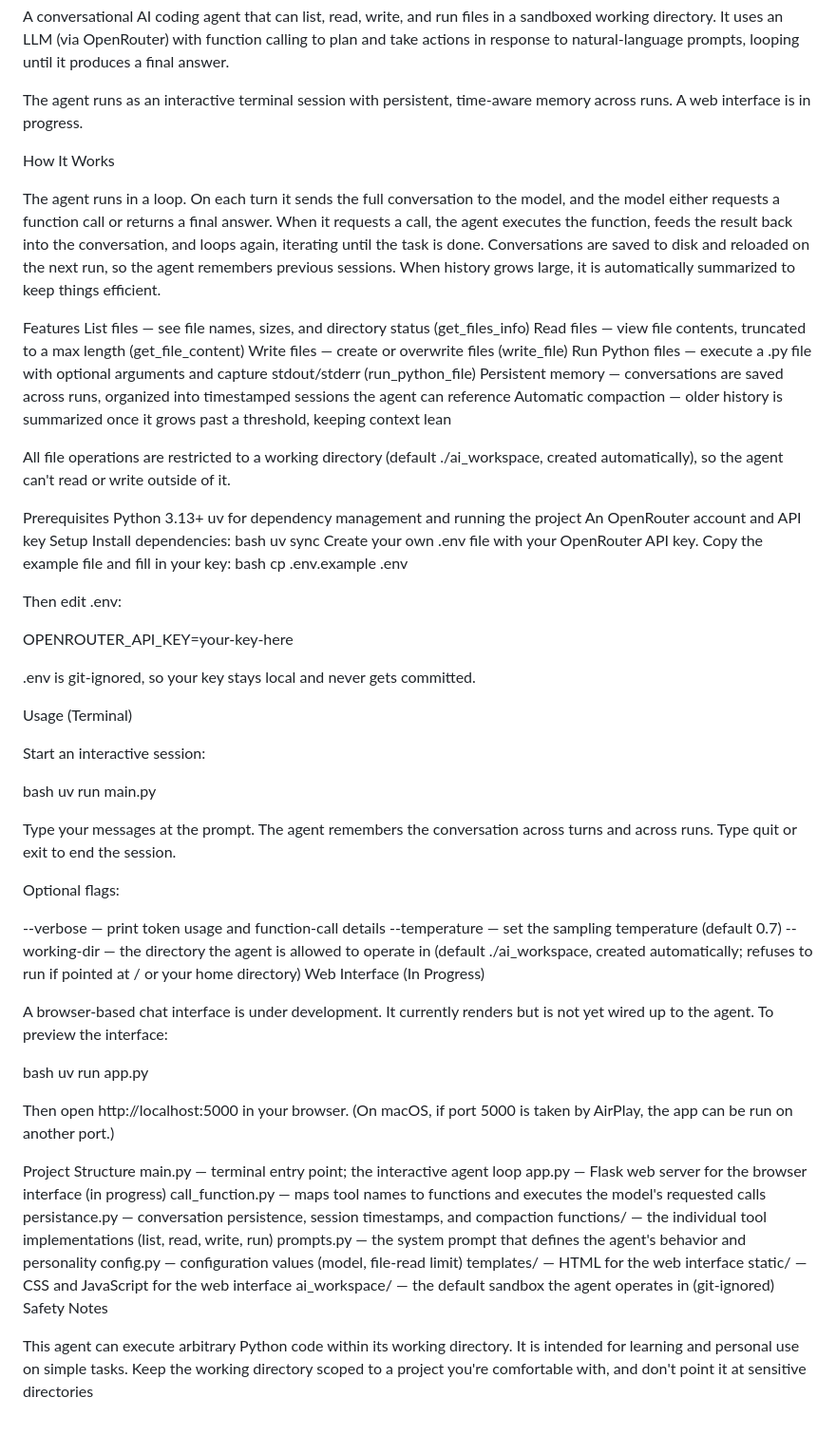
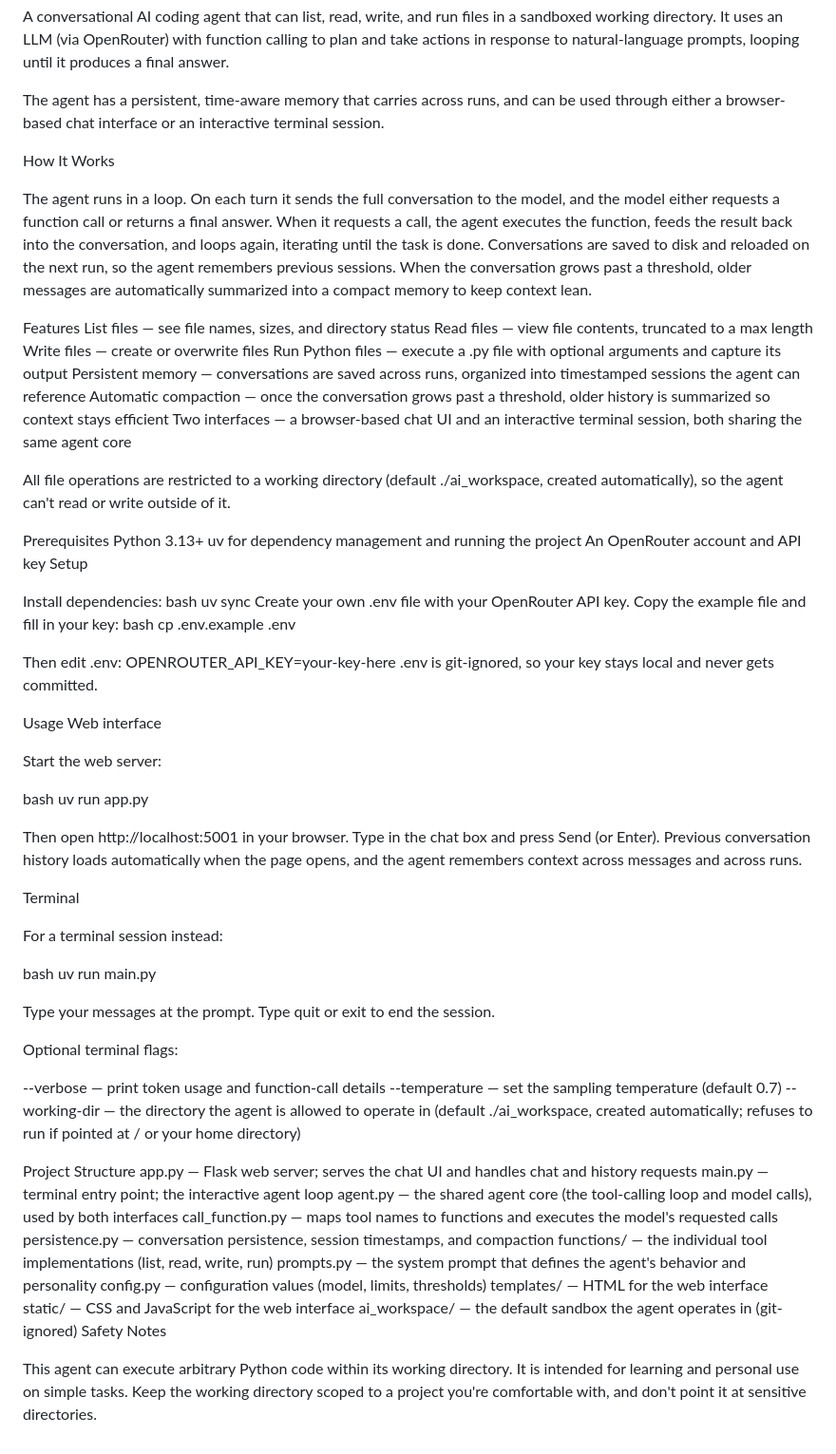
Before and after one commit to dylanewski/ai_agent, a Markdown page: README.md, the part around the change. Shown at 95% size. Drawn GitHub-style.

```diff
--- a/README.md
+++ b/README.md
@@ -2,19 +2,20 @@ AI Agent
 
 A conversational AI coding agent that can list, read, write, and run files in a sandboxed working directory. It uses an LLM (via OpenRouter) with function calling to plan and take actions in response to natural-language prompts, looping until it produces a final answer.
 
-The agent runs as an interactive terminal session with persistent, time-aware memory across runs. A web interface is in progress.
+The agent has a persistent, time-aware memory that carries across runs, and can be used through either a browser-based chat interface or an interactive terminal session.
 
 How It Works
 
-The agent runs in a loop. On each turn it sends the full conversation to the model, and the model either requests a function call or returns a final answer. When it requests a call, the agent executes the function, feeds the result back into the conversation, and loops again, iterating until the task is done. Conversations are saved to disk and reloaded on the next run, so the agent remembers previous sessions. When history grows large, it is automatically summarized to keep things efficient.
+The agent runs in a loop. On each turn it sends the full conversation to the model, and the model either requests a function call or returns a final answer. When it requests a call, the agent executes the function, feeds the result back into the conversation, and loops again, iterating until the task is done. Conversations are saved to disk and reloaded on the next run, so the agent remembers previous sessions. When the conversation grows past a threshold, older messages are automatically summarized into a compact memory to keep context lean.
 
 Features
-List files — see file names, sizes, and directory status (get_files_info)
-Read files — view file contents, truncated to a max length (get_file_content)
-Write files — create or overwrite files (write_file)
-Run Python files — execute a .py file with optional arguments and capture stdout/stderr (run_python_file)
+List files — see file names, sizes, and directory status
+Read files — view file contents, truncated to a max length
+Write files — create or overwrite files
+Run Python files — execute a .py file with optional arguments and capture its output
 Persistent memory — conversations are saved across runs, organized into timestamped sessions the agent can reference
-Automatic compaction — older history is summarized once it grows past a threshold, keeping context lean
+Automatic compaction — once the conversation grows past a threshold, older history is summarized so context stays efficient
+Two interfaces — a browser-based chat UI and an interactive terminal session, both sharing the same agent core
 
 All file operations are restricted to a working directory (default ./ai_workspace, created automatically), so the agent can't read or write outside of it.
 
@@ -23,53 +24,55 @@ Python 3.13+
 uv for dependency management and running the project
 An OpenRouter account and API key
 Setup
+
 Install dependencies:
 bash
-   uv sync
+uv sync
 Create your own .env file with your OpenRouter API key. Copy the example file and fill in your key:
 bash
-   cp .env.example .env
+cp .env.example .env
 
 Then edit .env:
-
-   OPENROUTER_API_KEY=your-key-here
-
+OPENROUTER_API_KEY=your-key-here
 .env is git-ignored, so your key stays local and never gets committed.
 
-Usage (Terminal)
+Usage
+Web interface
 
-Start an interactive session:
+Start the web server:
+
+bash
+uv run app.py
+
+Then open http://localhost:5001 in your browser. Type in the chat box and press Send (or Enter). Previous conversation history loads automatically when the page opens, and the agent remembers context across messages and across runs.
+
+Terminal
+
+For a terminal session instead:
 
 bash
 uv run main.py
 
-Type your messages at the prompt. The agent remembers the conversation across turns and across runs. Type quit or exit to end the session.
+Type your messages at the prompt. Type quit or exit to end the session.
 
-Optional flags:
+Optional terminal flags:
 
 --verbose — print token usage and function-call details
 --temperature <float> — set the sampling temperature (default 0.7)
 --working-dir <path> — the directory the agent is allowed to operate in (default ./ai_workspace, created automatically; refuses to run if pointed at / or your home directory)
-Web Interface (In Progress)
-
-A browser-based chat interface is under development. It currently renders but is not yet wired up to the agent. To preview the interface:
-
-bash
-uv run app.py
-
-Then open http://localhost:5000 in your browser. (On macOS, if port 5000 is taken by AirPlay, the app can be run on another port.)
 
 Project Structure
+app.py — Flask web server; serves the chat UI and handles chat and history requests
 main.py — terminal entry point; the interactive agent loop
-app.py — Flask web server for the browser interface (in progress)
+agent.py — the shared agent core (the tool-calling loop and model calls), used by both interfaces
 call_function.py — maps tool names to functions and executes the model's requested calls
-persistance.py — conversation persistence, session timestamps, and compaction
+persistence.py — conversation persistence, session timestamps, and compaction
 functions/ — the individual tool implementations (list, read, write, run)
 prompts.py — the system prompt that defines the agent's behavior and personality
-config.py — configuration values (model, file-read limit)
+config.py — configuration values (model, limits, thresholds)
 templates/ — HTML for the web interface
 static/ — CSS and JavaScript for the web interface
 ai_workspace/ — the default sandbox the agent operates in (git-ignored)
 Safety Notes
 
-This agent can execute arbitrary Python code within its working directory. It is intended for learning and personal use on simple tasks. Keep the working directory scoped to a project you're comfortable with, and don't point it at sensitive directories
+This agent can execute arbitrary Python code within its working directory. It is intended for learning and personal use on simple tasks. Keep the working directory scoped to a project you're comfortable with, and don't point it at sensitive directories.
```
